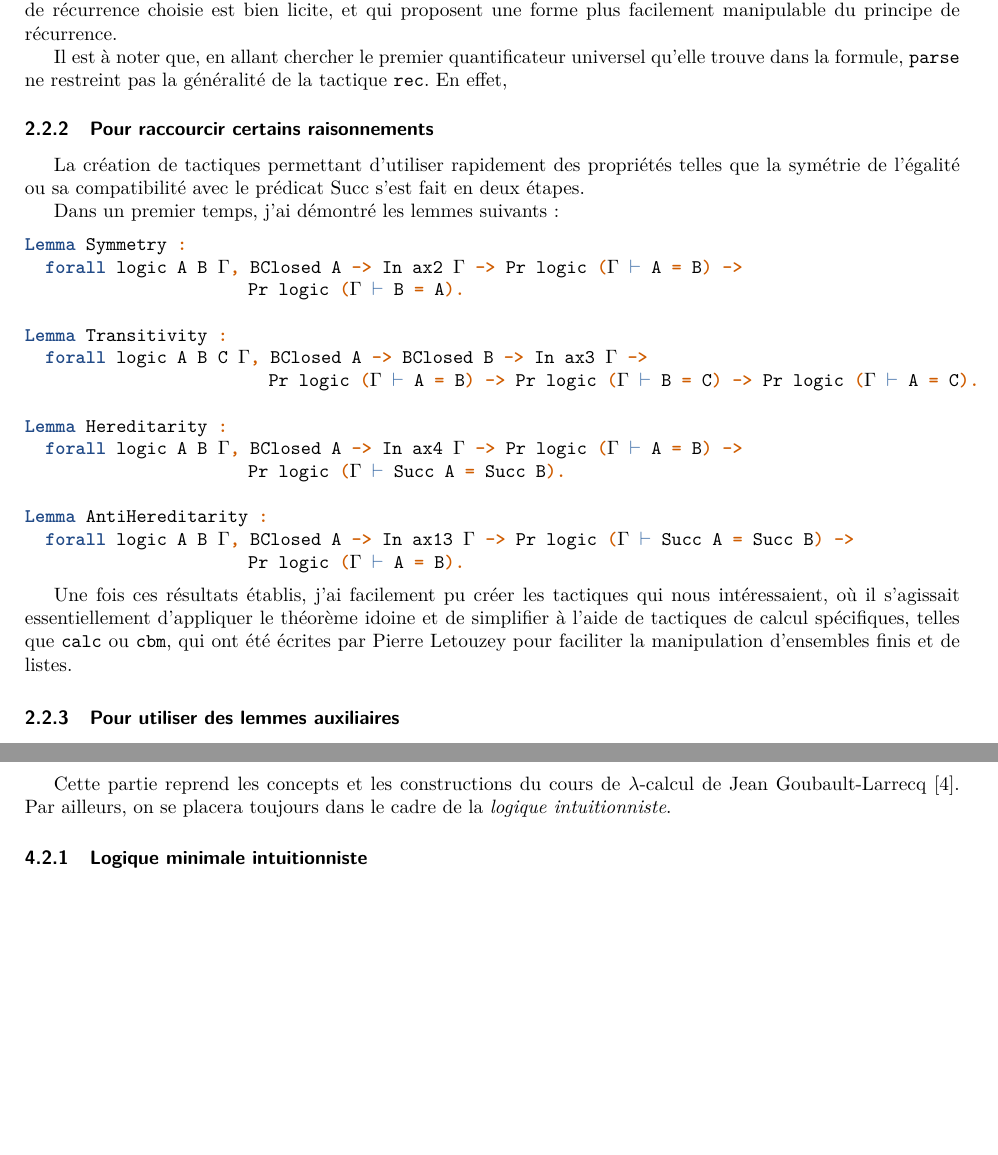
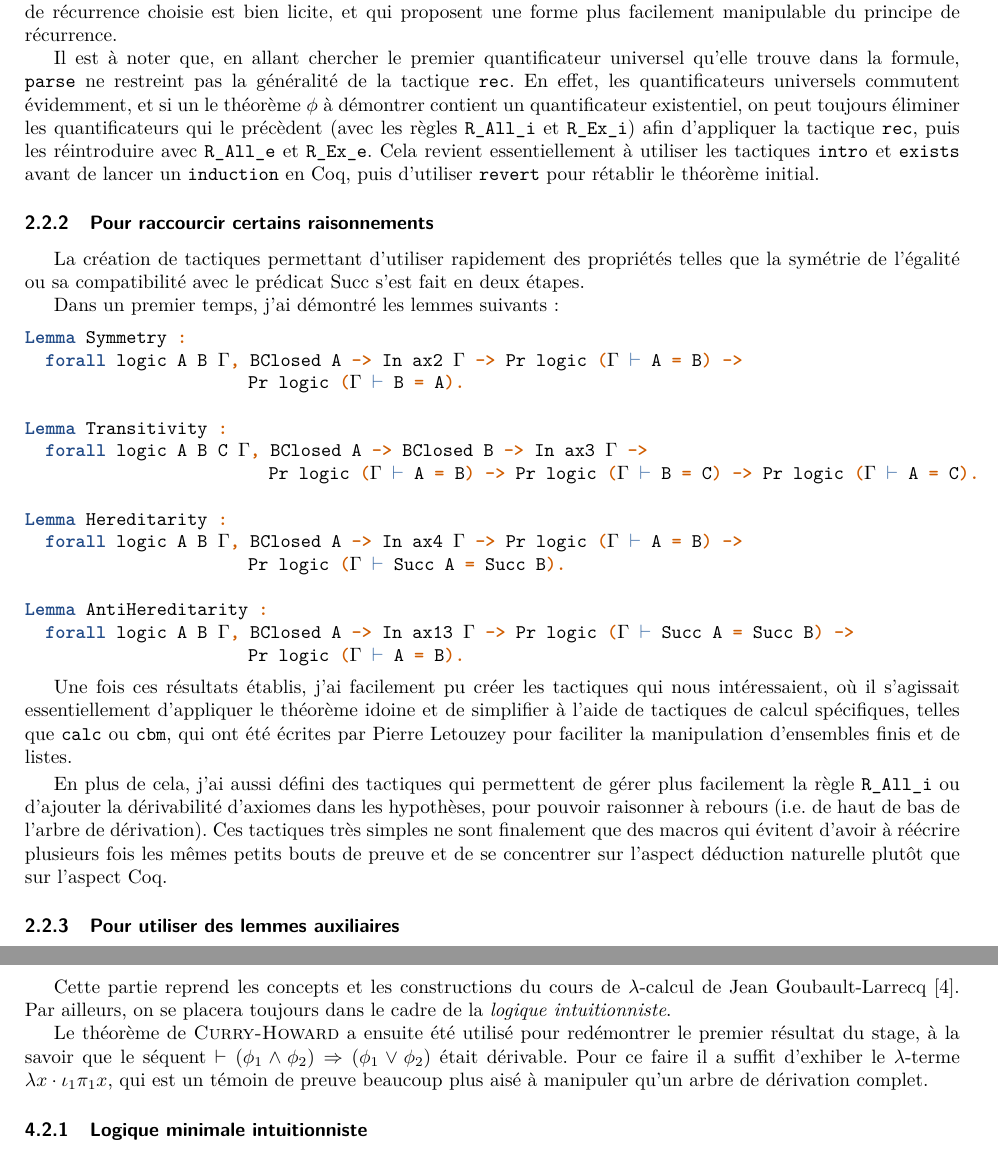
Before and after one commit to ErinLeb/natded, a LaTeX paper (Rapport/RapportStageL3.tex): two parts of pages 6 and 7 of 12, joined at a grey line, cut so that both start at the same text, the shorter picture padded with empty space. Compiled offline with pdfLaTeX.

Commit message:
Presque fin de Peano dans le rapport.

```diff
--- a/Rapport/RapportStageL3.tex
+++ b/Rapport/RapportStageL3.tex
@@ -263,9 +263,9 @@ La seconde tactique élaborée n'est pas à utiliser systématiquement. Elle per
 
 Concrètement, cette tactique s'appuie sur une tactique auxiliaire \verb+parse+ qui prend en argument une formule $\phi$ contenant au moins une quantification universelle sous la forme non-restrictive \[ \phi_1 \Rightarrow \cdots \Rightarrow \forall x \cdot \phi_n \] avec éventuellement $n = 1$, et qui retourne $\phi_n$. Une fois la formule $\phi_n$ identifiée, \verb+rec+ l'utilise pour instancier le schéma d'axiome de récurrence et initie la preuve, de sorte que l'utilise se retrouve avec deux buts, qui correspondent à l'initialisation et à l'hérédité de la preuve par récurrence. Pour ce faire, j'ai eu besoin de prouver deux lemmes auxiliaires qui permettent essentiellement de montrer que l'instance du schéma d'axiome de récurrence choisie est bien licite, et qui proposent une forme plus facilement manipulable du principe de récurrence.
 
-Il est à noter que, en allant chercher le premier quantificateur universel qu'elle trouve dans la formule, \verb+parse+ ne restreint pas la généralité de la tactique \verb+rec+. En effet,
+Il est à noter que, en allant chercher le premier quantificateur universel qu'elle trouve dans la formule, \verb+parse+ ne restreint pas la généralité de la tactique \verb+rec+. En effet, les quantificateurs universels commutent évidemment, et si un le théorème $\phi$ à démontrer contient un quantificateur existentiel, on peut toujours éliminer les quantificateurs qui le précèdent (avec les règles \verb+R_All_i+ et \verb+R_Ex_i+) afin d'appliquer la tactique \verb+rec+, puis les réintroduire avec \verb+R_All_e+ et \verb+R_Ex_e+. Cela revient essentiellement à utiliser les tactiques \verb+intro+ et \verb+exists+ avant de lancer un \verb+induction+ en Coq, puis d'utiliser \verb+revert+ pour rétablir le théorème initial.
 % TODO
-% Parler de la généralité de la tactique rec, comment faire ?
+% nom de l'analogue de revert pour exists
 
 \subsubsection{Pour raccourcir certains raisonnements}
 
@@ -293,8 +293,7 @@ Lemma AntiHereditarity :
 Une fois ces résultats établis, j'ai facilement pu créer les tactiques qui nous intéressaient, où il s'agissait essentiellement d'appliquer le théorème idoine et de simplifier à l'aide de tactiques de calcul spécifiques, telles que \verb+calc+ ou \verb+cbm+, qui ont été écrites par Pierre Letouzey pour faciliter la manipulation d'ensembles finis et de listes.
 \smallskip
 
-% TODO
-% Parler de R_All_i et inst_axiom
+En plus de cela, j'ai aussi défini des tactiques qui permettent de gérer plus facilement la règle \verb+R_All_i+ ou d'ajouter la dérivabilité d'axiomes dans les hypothèses, pour pouvoir raisonner à rebours (i.e. de haut de bas de l'arbre de dérivation). Ces tactiques très simples ne sont finalement que des macros qui évitent d'avoir à réécrire plusieurs fois les mêmes petits bouts de preuve et de se concentrer sur l'aspect déduction naturelle plutôt que sur l'aspect Coq.
 
 \subsubsection{Pour utiliser des lemmes auxiliaires}\label{sol}
 
@@ -329,9 +328,7 @@ Grâce à ce résultat, la preuve d'un théorème $\phi$ utilisant des lemmes au
 
 Cette partie reprend les concepts et les constructions du cours de $\lambda$-calcul de Jean Goubault-Larrecq \cite{polylam}. Par ailleurs, on se placera toujours dans le cadre de la \emph{logique intuitionniste}.
 
-% TODO
-% on utilise la preuve pour redémontrer le premier résultat démontré dans le stage
-% lambda terme utilisé : lambda x . i1 pi1 x
+Le théorème de \textsc{Curry-Howard} a ensuite été utilisé pour redémontrer le premier résultat du stage, à la savoir que le séquent $\vdash (\phi_1 \wedge \phi_2) \Rightarrow (\phi_1 \vee \phi_2)$ était dérivable. Pour ce faire il a suffit d'exhiber le $\lambda$-terme $\lambda x \cdot \iota_1 \pi_1 x$, qui est un témoin de preuve beaucoup plus aisé à manipuler qu'un arbre de dérivation complet.
 
 \subsubsection{Logique minimale intuitionniste}
 
```
Also changed, not shown: Rapport/RapportStageL3.tex (54 more changed lines).
